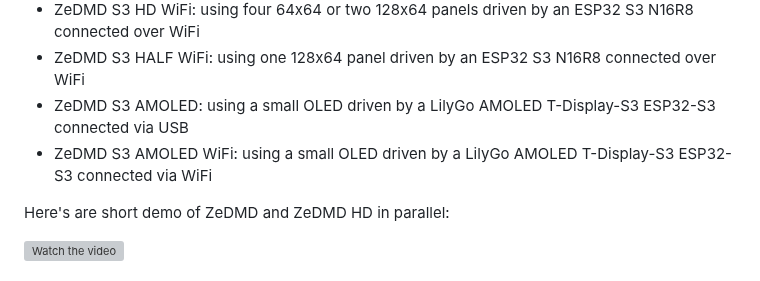
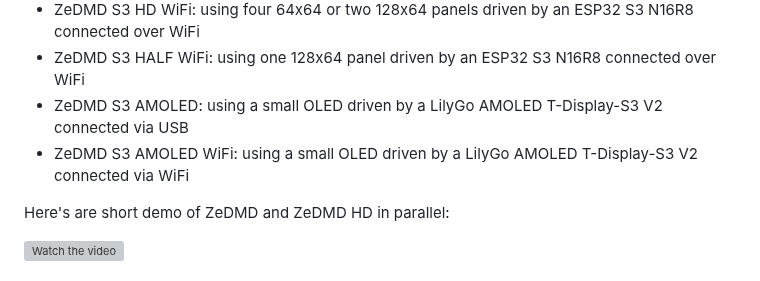
Before and after one commit to PPUC/ZeDMD, a Markdown page: README.md, the part around the change. GitHub-like rendering; grey boxes are pictures that could not be loaded.

```diff
--- a/README.md
+++ b/README.md
@@ -25,8 +25,8 @@ Meanwhile, there're different "flavours" of the ZeDMD firmware. Because it pushe
 * ZeDMD S3 WiFi: using two 64x32 panels  driven by an ESP32 S3 N16R8 connected over WiFi
 * ZeDMD S3 HD WiFi: using four 64x64 or two 128x64 panels driven by an ESP32 S3 N16R8 connected over WiFi
 * ZeDMD S3 HALF WiFi: using one 128x64 panel driven by an ESP32 S3 N16R8 connected over WiFi
-* ZeDMD S3 AMOLED: using a small OLED driven by a LilyGo AMOLED T-Display-S3 ESP32-S3 connected via USB
-* ZeDMD S3 AMOLED WiFi: using a small OLED driven by a LilyGo AMOLED T-Display-S3 ESP32-S3 connected via WiFi
+* ZeDMD S3 AMOLED: using a small OLED driven by a LilyGo AMOLED T-Display-S3 V2 connected via USB
+* ZeDMD S3 AMOLED WiFi: using a small OLED driven by a LilyGo AMOLED T-Display-S3 V2 connected via WiFi
 
 Here's are short demo of ZeDMD and ZeDMD HD in parallel:
 
```
